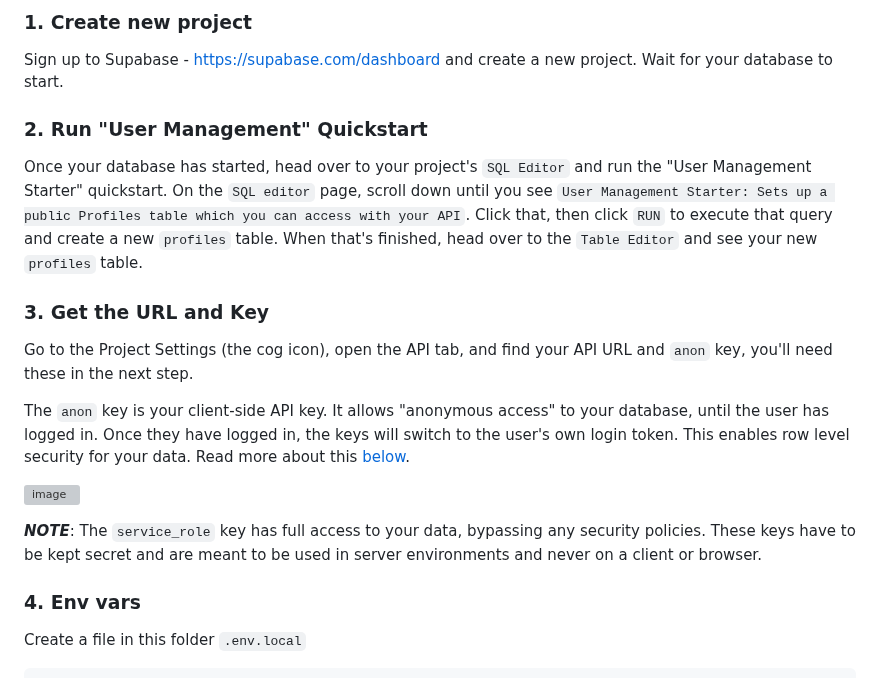
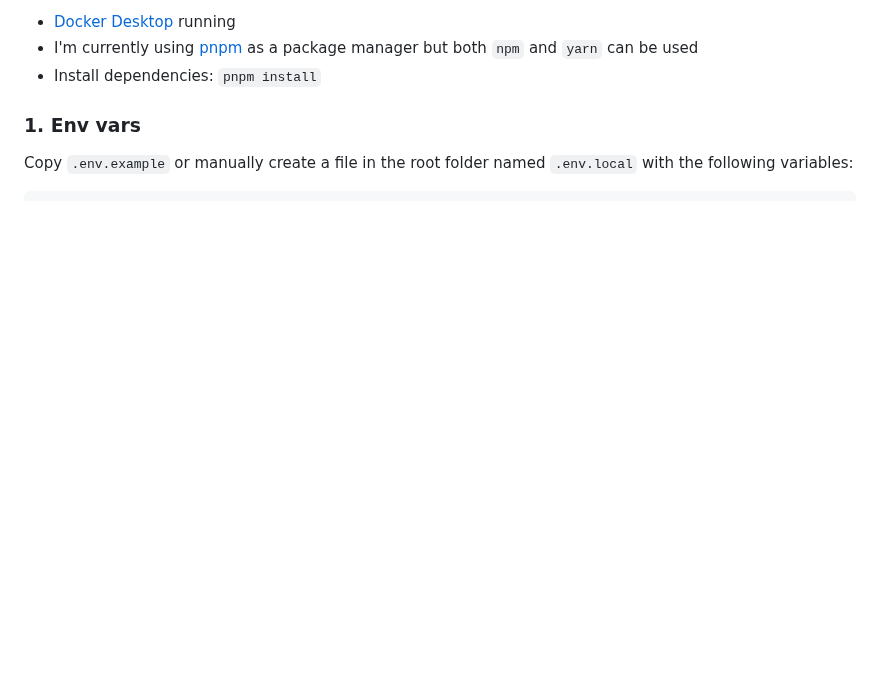
Before and after one commit to ignaguri/oktoberfest-attendance, a Markdown page: README.md, the part around one of its changes. Drawn GitHub-style; blank space fills up the shorter version; grey boxes are pictures that could not be loaded.

````diff
--- a/README.md
+++ b/README.md
@@ -29,24 +26,10 @@ The Vercel deployment will guide you through creating a Supabase account and pro
 
-### 1. Create new project
+- [Docker Desktop](https://www.docker.com/products/docker-desktop/) running
+- I'm currently using [pnpm](https://pnpm.io/) as a package manager but both `npm` and `yarn` can be used
+- Install dependencies: `pnpm install`
 
-Sign up to Supabase - [https://supabase.com/dashboard](https://supabase.com/dashboard) and create a new project. Wait for your database to start.
+### 1. Env vars
 
-### 2. Run "User Management" Quickstart
-
-Once your database has started, head over to your project's `SQL Editor` and run the "User Management Starter" quickstart. On the `SQL editor` page, scroll down until you see `User Management Starter: Sets up a public Profiles table which you can access with your API`. Click that, then click `RUN` to execute that query and create a new `profiles` table. When that's finished, head over to the `Table Editor` and see your new `profiles` table.
-
-### 3. Get the URL and Key
-
-Go to the Project Settings (the cog icon), open the API tab, and find your API URL and `anon` key, you'll need these in the next step.
-
-The `anon` key is your client-side API key. It allows "anonymous access" to your database, until the user has logged in. Once they have logged in, the keys will switch to the user's own login token. This enables row level security for your data. Read more about this [below](#postgres-row-level-security).
-
-![image](https://user-images.githubusercontent.com/10214025/88916245-528c2680-d298-11ea-8a71-708f93e1ce4f.png)
-
-**_NOTE_**: The `service_role` key has full access to your data, bypassing any security policies. These keys have to be kept secret and are meant to be used in server environments and never on a client or browser.
-
-### 4. Env vars
-
-Create a file in this folder `.env.local`
+Copy `.env.example` or manually create a file in the root folder named `.env.local` with the following variables:
 
 ```
````
Also changed, not shown: other parts of README.md (+69 -101 lines), docs/home-page-screenshot.png (added), 3 other files.
